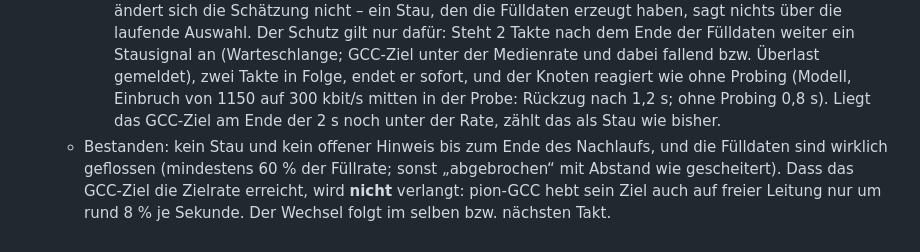
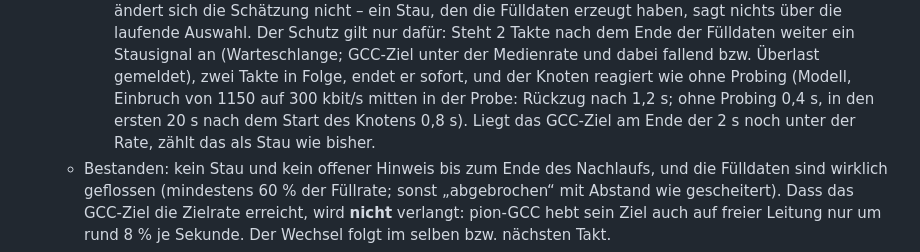
Before and after one commit to yggdrasil-sh/saga, a Markdown page: gjallarhorn/NODE.md, the part around the change. Drawn GitHub-style.

Commit message:
Doku: Probing - Einbruch in der Probe, Vergleichswert ohne Probing berichtigt (0,4 s; 0,8 s nur im jungen Prozess)
Der Wert 0,8 s gilt nur in den ersten 20 s nach dem Start des Knotens (estimator.lastDown beginnt bei 0). Gemessen am
Modell: TestProbingEinbruchInDerProbe, ganze sfu-Reihe mit -count=3.

Co-Authored-By: Claude Fable 5.2 <noreply@anthropic.com>
Claude-Session: https://claude.ai/code/session_01Tj78KP9YTYs9veYFvqGPfj

```diff
--- a/gjallarhorn/NODE.md
+++ b/gjallarhorn/NODE.md
@@ -184,7 +184,7 @@ Platzhalter: `horn-1.example.org`.
     gilt nur dafür: Steht 2 Takte nach dem Ende der Fülldaten weiter ein Stausignal an (Warteschlange; GCC-Ziel
     unter der Medienrate und dabei fallend bzw. Überlast gemeldet), zwei Takte in Folge, endet er sofort, und der
     Knoten reagiert wie ohne Probing (Modell, Einbruch von 1150 auf 300 kbit/s mitten in der Probe: Rückzug nach
-    1,2 s; ohne Probing 0,8 s). Liegt das GCC-Ziel am Ende der 2 s noch unter der Rate, zählt das als Stau wie
+    1,2 s; ohne Probing 0,4 s, in den ersten 20 s nach dem Start des Knotens 0,8 s). Liegt das GCC-Ziel am Ende der 2 s noch unter der Rate, zählt das als Stau wie
     bisher.
   - Bestanden: kein Stau und kein offener Hinweis bis zum Ende des Nachlaufs, und die Fülldaten sind wirklich geflossen (mindestens
     60 % der Füllrate; sonst „abgebrochen“ mit Abstand wie gescheitert). Dass das GCC-Ziel die Zielrate erreicht,
```
